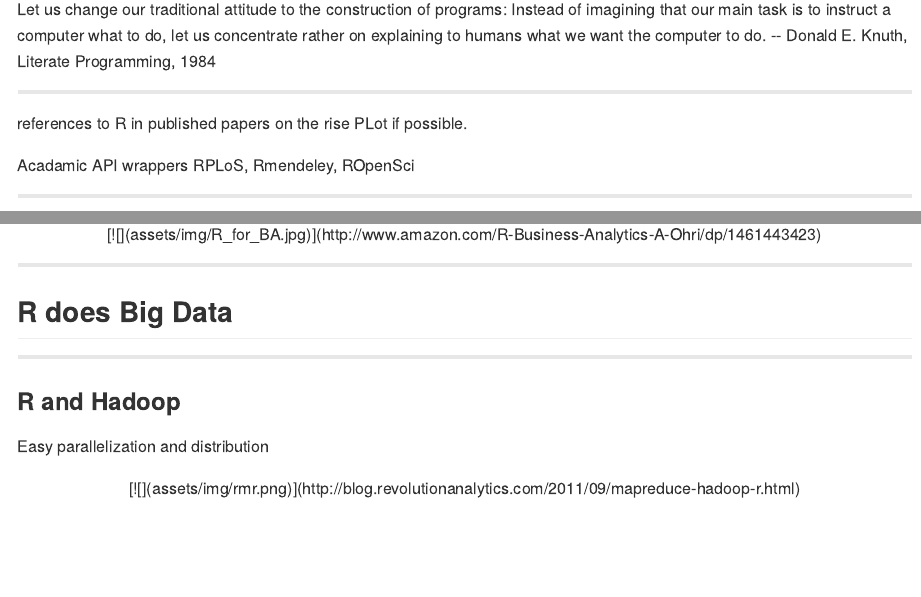
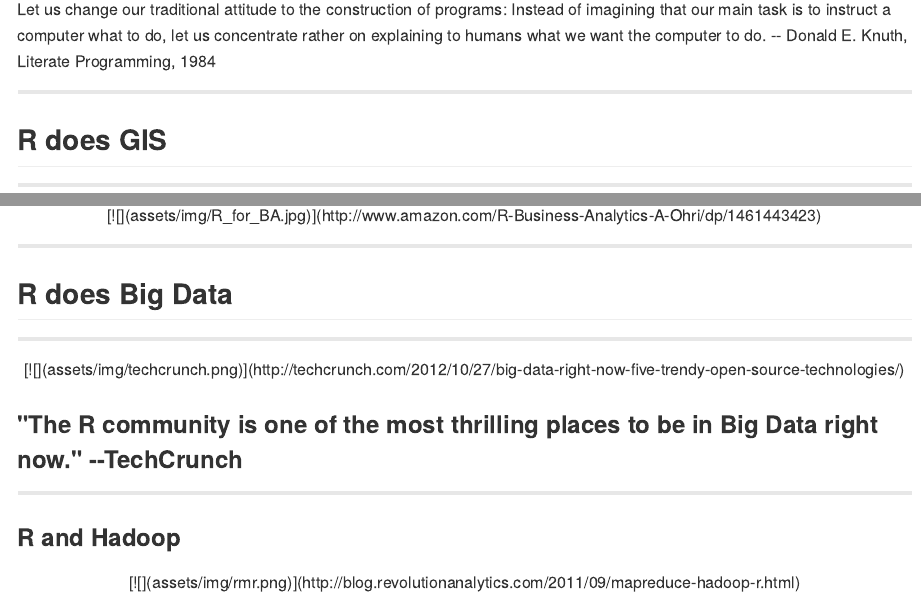
Before and after one commit to MontrealRUserGroup/rwowdeck, an R Markdown document (index.Rmd): the page in a window 1100 px wide, from 1550 px down, and a second part further down, joined at a grey line. The pictures show the output file index.md that the author committed with the source, drawn offline in the style of GitHub.

Commit message:
Pretty much the final draft

```diff
--- a/index.Rmd
+++ b/index.Rmd
@@ -50,13 +50,6 @@ Let us change our traditional attitude to the construction of programs: Instead
 
 ---
 
-references to R in published papers on the rise
-PLot if possible.
-
-Acadamic API wrappers RPLoS, Rmendeley, ROpenSci
-
----
-
 ## R does GIS
 
 ---
@@ -111,11 +104,14 @@ Acadamic API wrappers RPLoS, Rmendeley, ROpenSci
 ## R does Big Data
 
 ---
+<center>[![](assets/img/techcrunch.png)](http://techcrunch.com/2012/10/27/big-data-right-now-five-trendy-open-source-technologies/)</center>
+
+### "The R community is one of the most thrilling places to be in Big Data right now." --TechCrunch
+
+---
 ### R and Hadoop
 
-Easy parallelization and distribution
 <center>[![](assets/img/rmr.png)](http://blog.revolutionanalytics.com/2011/09/mapreduce-hadoop-r.html)</center>
-
 
 ---
 ## R does journalism
```
Also changed, not shown: snippets.Rmd (+8 -0 lines), index.md, index.Rmd (2 more changed lines).
